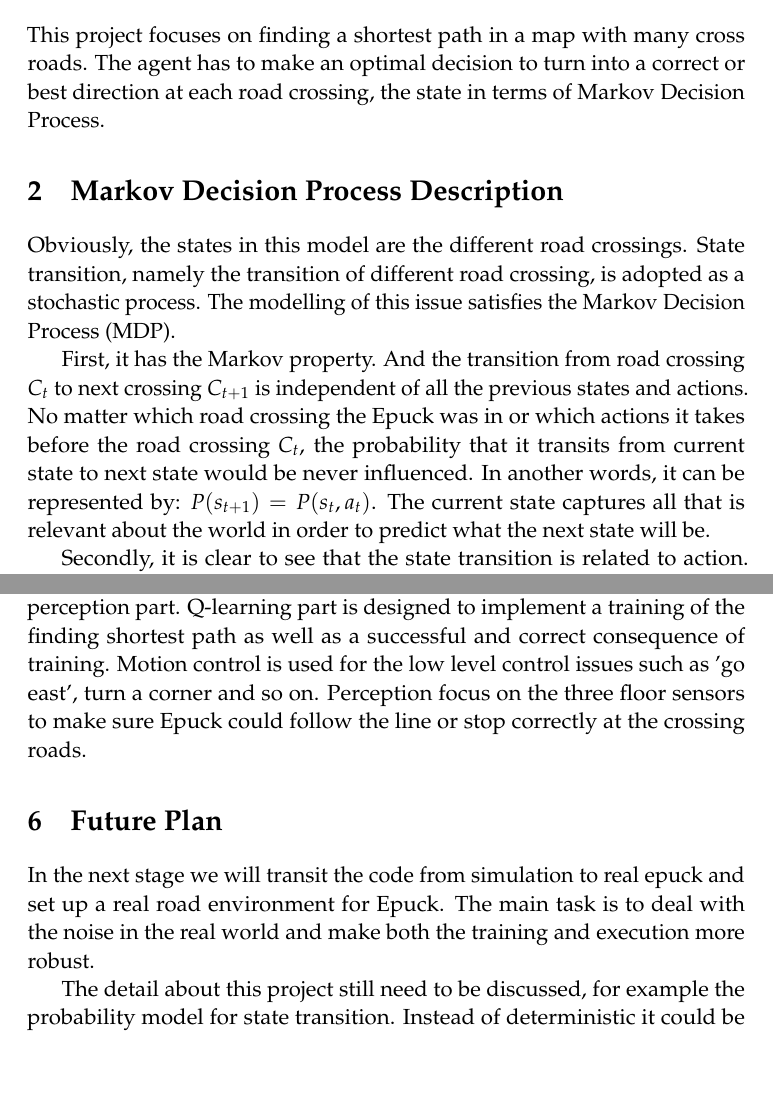
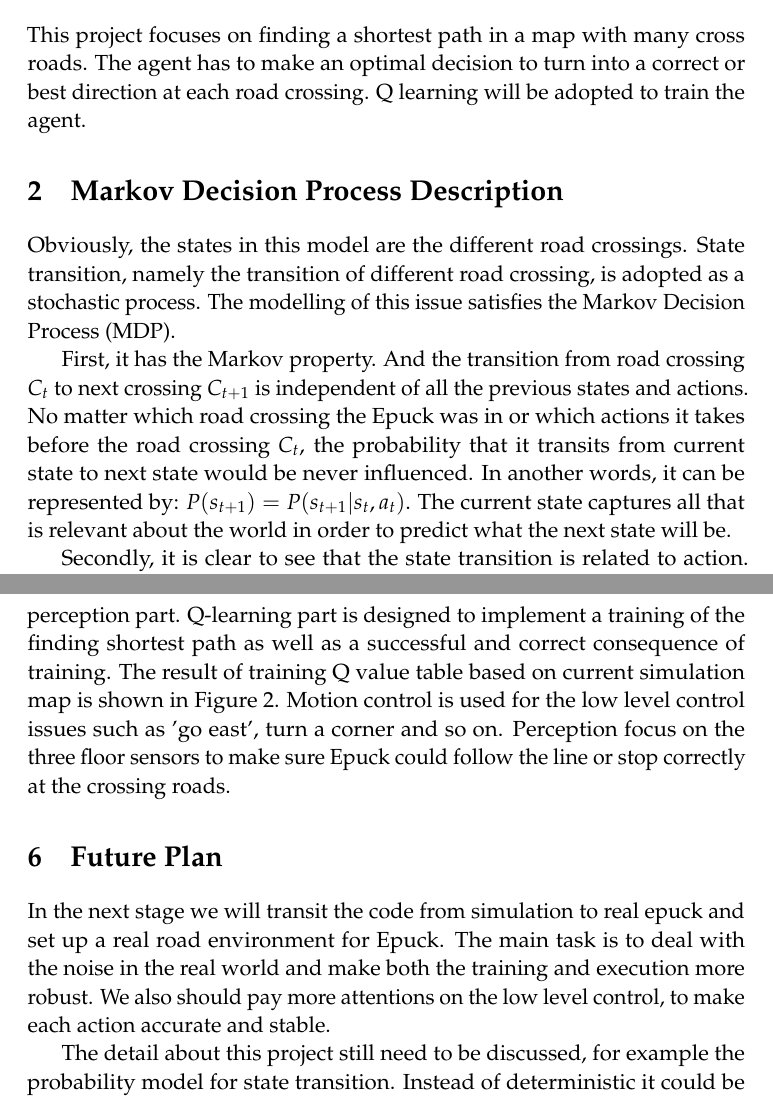
Before and after one commit to TianmingQiu/ReinforcementLearning_Epuck, a LaTeX document (Stage2_Report/Stage2_Report.tex): two parts of pages 1 and 5 of 6 before the commit and two parts of pages 1 and 6 of 6 after it, joined at a grey line, cut so that both start at the same text, the shorter picture padded with empty space. Compiled offline with pdfLaTeX.

```diff
--- a/Stage2_Report/Stage2_Report.tex
+++ b/Stage2_Report/Stage2_Report.tex
@@ -60,7 +60,7 @@
 %----------------------------------------------------------------------------------------
 
 \section{Introduction of Project}
-This project focuses on finding a shortest path in a map with many cross roads. The agent has to make an optimal decision to turn into a correct or best direction at each road crossing, the state in terms of Markov Decision Process.
+This project focuses on finding a shortest path in a map with many cross roads. The agent has to make an optimal decision to turn into a correct or best direction at each road crossing. Q learning will be adopted to train the agent.
 
 %------------------------------------------------
 
@@ -68,7 +68,7 @@
 
 Obviously, the states in this model are the different road crossings. State transition, namely the transition of different road crossing, is adopted as a stochastic process. The modelling of this issue satisfies the Markov Decision Process (MDP).
 
-First, it has the Markov property. And the transition from road crossing $C_{t}$ to next crossing $C_{t+1}$ is independent of all the previous states and actions. No matter which road crossing the Epuck was in or which actions it takes before the road crossing $C_{t}$, the probability that it transits from current state to next state would be never influenced. In another words, it can be represented by: $P(s_{t+1})=P(s_{t},a_{t})$. The current state captures all that is relevant about the world in order to predict what the next state will be.
+First, it has the Markov property. And the transition from road crossing $C_{t}$ to next crossing $C_{t+1}$ is independent of all the previous states and actions. No matter which road crossing the Epuck was in or which actions it takes before the road crossing $C_{t}$, the probability that it transits from current state to next state would be never influenced. In another words, it can be represented by: $P(s_{t+1})=P(s_{t+1}|s_{t},a_{t})$. The current state captures all that is relevant about the world in order to predict what the next state will be.
 
 Secondly, it is clear to see that the state transition is related to action. Epuck can choose to 'drive east','drive west', 'drive north' as well as 'drive south', and the consequences will be dependent on the chosen actions at current state.
 
@@ -149,4 +155,3 @@
 
 Secondly, a viable simulation map has been designed on Vrep. The three floor sensors under Epuck are applied to detect the road, and the road crossings are painted with a gray color to differ from the black road and white background. Although the floor sensor are not very accurate to distinguish high resolution color space, it could be sensitive enough to detect black, white, and gray these three situations. At the moment we assume the state transition probabilities are deterministic. That means Epuck will definitely know where it will be after it takes a specific action at the current state. So we have not use other vision pattern to specify each crossing or state. This part can be improved by next stage's work.
 
-Thirdly the Q-learning part and the simulation execution of Epuck have been implemented on Vrep by Python. The code can be basically divided into three main parts: Q-learning algorithm, Motion or action control and perception part. Q-learning part is designed to implement a training of the finding shortest path as well as a successful and correct consequence of training. Motion control is used for the low level control issues such as 'go east', turn a corner and so on. Perception focus on the three floor sensors to make sure Epuck could follow the line or stop correctly at the crossing roads.
@@ -157,8 +158,7 @@
-\label{fig:Qvalue}
-\end{figure}
+Thirdly the Q-learning part and the simulation execution of Epuck have been implemented on Vrep by Python. The code can be basically divided into three main parts: Q-learning algorithm, Motion or action control and perception part. Q-learning part is designed to implement a training of the finding shortest path as well as a successful and correct consequence of training. The result of training Q value table based on current simulation map is shown in Figure~\ref{fig:Qvalue}. Motion control is used for the low level control issues such as 'go east', turn a corner and so on. Perception focus on the three floor sensors to make sure Epuck could follow the line or stop correctly at the crossing roads.
 
 \section{Future Plan}
-In the next stage we will transit the code from simulation to real epuck and set up a real road environment for Epuck. The main task is to deal with the noise in the real world and make both the training and execution more robust.
+In the next stage we will transit the code from simulation to real epuck and set up a real road environment for Epuck. The main task is to deal with the noise in the real world and make both the training and execution more robust. We also should pay more attentions on the low level control, to make each action accurate and stable.
 
 
 The detail about this project still need to be discussed, for example the probability model for state transition. Instead of deterministic it could be more accurate by defined by a mathematical model.
```
Also changed, not shown: Stage2_Report/Stage2_Report.pdf, Stage2_Report/simulatemap.jpg, Stage2_Report/Stage2_Report.tex (10 more changed lines), 7 other files.
